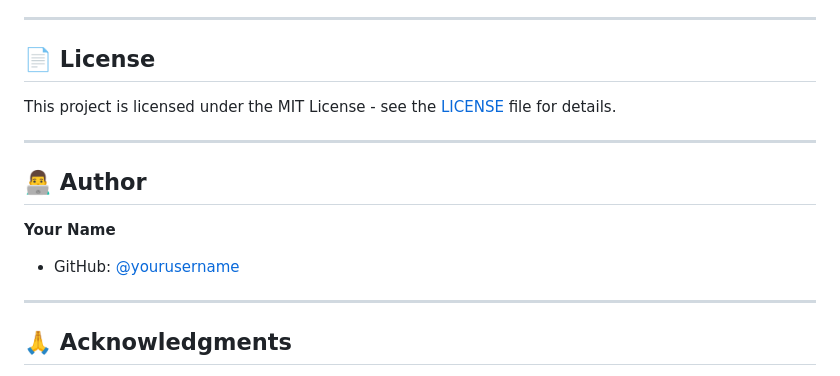
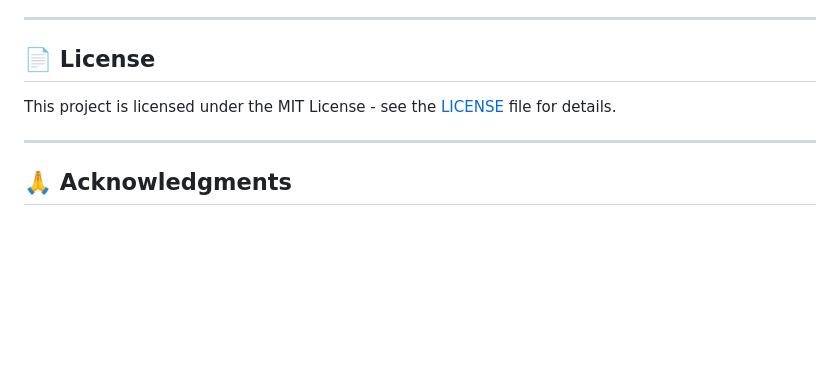
Before and after one commit to UniMateApp/frontend, a Markdown page: README.md, the part around the change. Drawn GitHub-style; blank space fills up the shorter version.

Commit message:
README
Removed author section from README.

```diff
--- a/README.md
+++ b/README.md
@@ -431,13 +431,6 @@ This project is licensed under the MIT License - see the [LICENSE](LICENSE) file
 
 ---
 
-## 👨‍💻 Author
-
-**Your Name**
-- GitHub: [@yourusername](https://github.com/yourusername)
-
----
-
 ## 🙏 Acknowledgments
 
 - [Expo](https://expo.dev/) - Development platform
```
